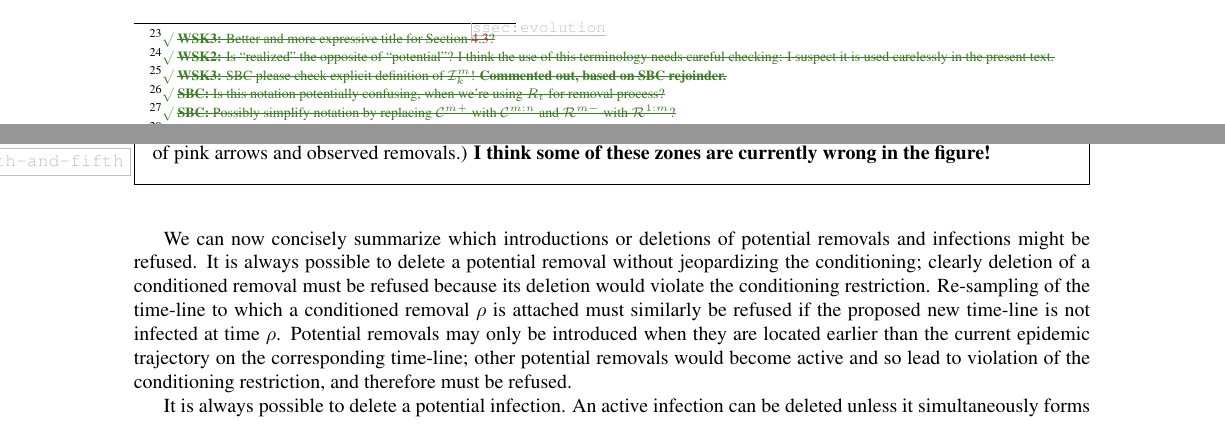
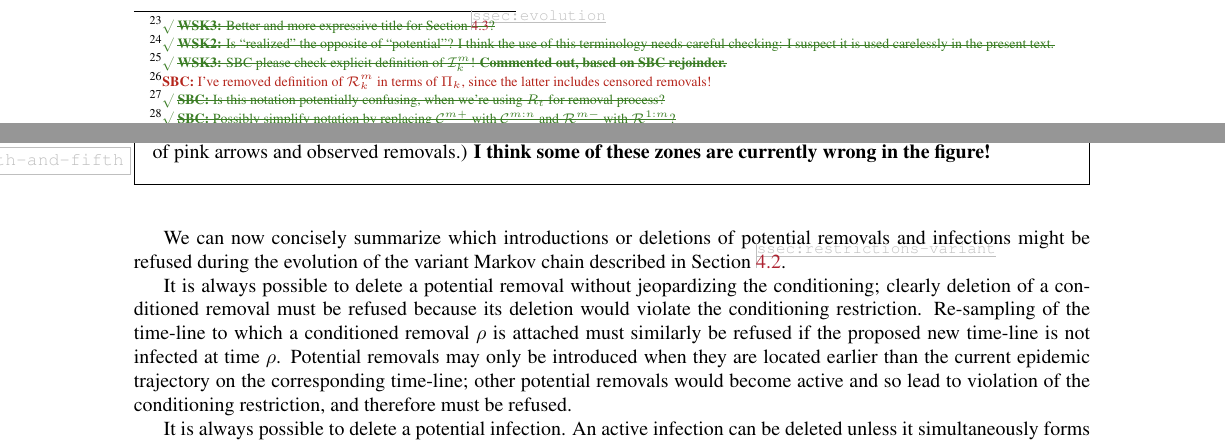
Before and after one commit to WilfridSKendall/EpidemicsCFTP.jl, a LaTeX paper (PerfectEpidemics.tex): two parts of pages 11 and 13 of 19, joined at a grey line, cut so that both start at the same text. Compiled offline with pdfLaTeX; a LaTeX package or settings file that is missing is left out.

Commit message:
Further minor edits to 4.3

```diff
--- a/PerfectEpidemics.tex
+++ b/PerfectEpidemics.tex
@@ -1197,6 +1197,7 @@ and
 occurring before removal time \(\rho^m\).%
 \xNB[WSK2]{Is ``realized'' the opposite of ``potential''? I think the use of this terminology needs careful checking: I suspect it is used carelessly in the present text.}
 Similarly, we may consider the point-set \(\Removals^m_k\) of potential removals assigned to time-line \(m\) occurring before removal time \(\rho^m\).
-Thus
+%Thus
 \xNB[WSK3]{SBC please check explicit definition of $\Infections^m_k$! \textbf{Commented out, based on SBC rejoinder.}}
+\NB[SBC]{I've removed definition of $\Removals^m_k$ in terms of $\Pi_k$, since the latter includes censored removals!}
 \xNB[SBC]{Is this notation potentially confusing, when we're using $R_t$ for removal process?} %
@@ -1367,11 +1368,8 @@ conditioned removal assigned to that time-line or one of a higher index
  \end{Figure}
 
 
-
-
- We can now concisely summarize which introductions or deletions of potential removals and infections might be refused.
-% Potential removals and infections lying strictly within the dead zone (emanating from a removed section of time-line) can be ignored, as they do not influence any possible trajectory.
-% More generally, it
+ We can now concisely summarize which introductions or deletions of potential removals and infections might be refused during the evolution of the variant Markov chain described in Section~\ref{ssec:restrictions-variant}.
+
   It is always possible to delete a potential removal without jeopardizing the conditioning;
  clearly deletion of a conditioned removal must be refused because its
  deletion would violate the conditioning restriction.
```
Also changed, not shown: PerfectEpidemics.tex (13 more changed lines).
